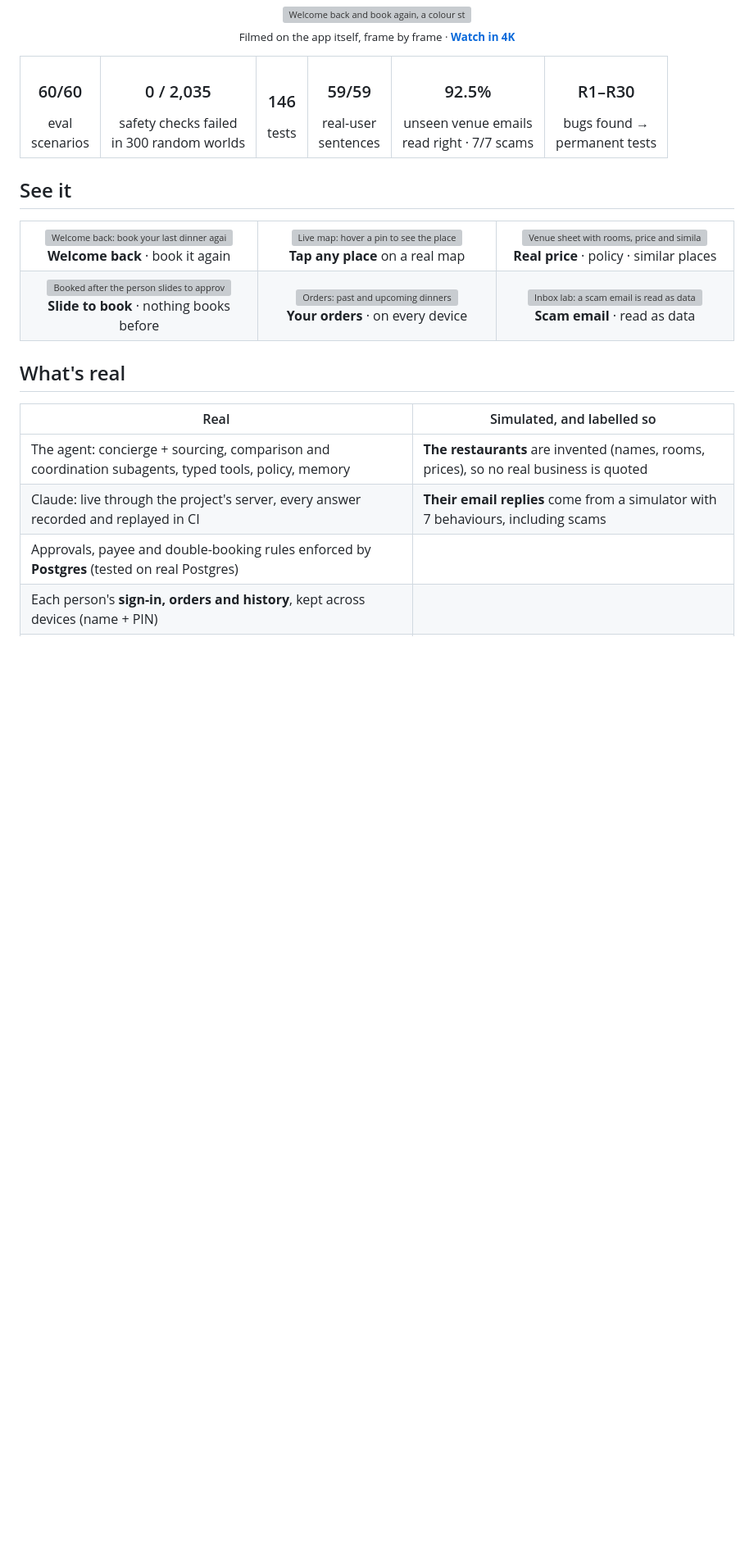
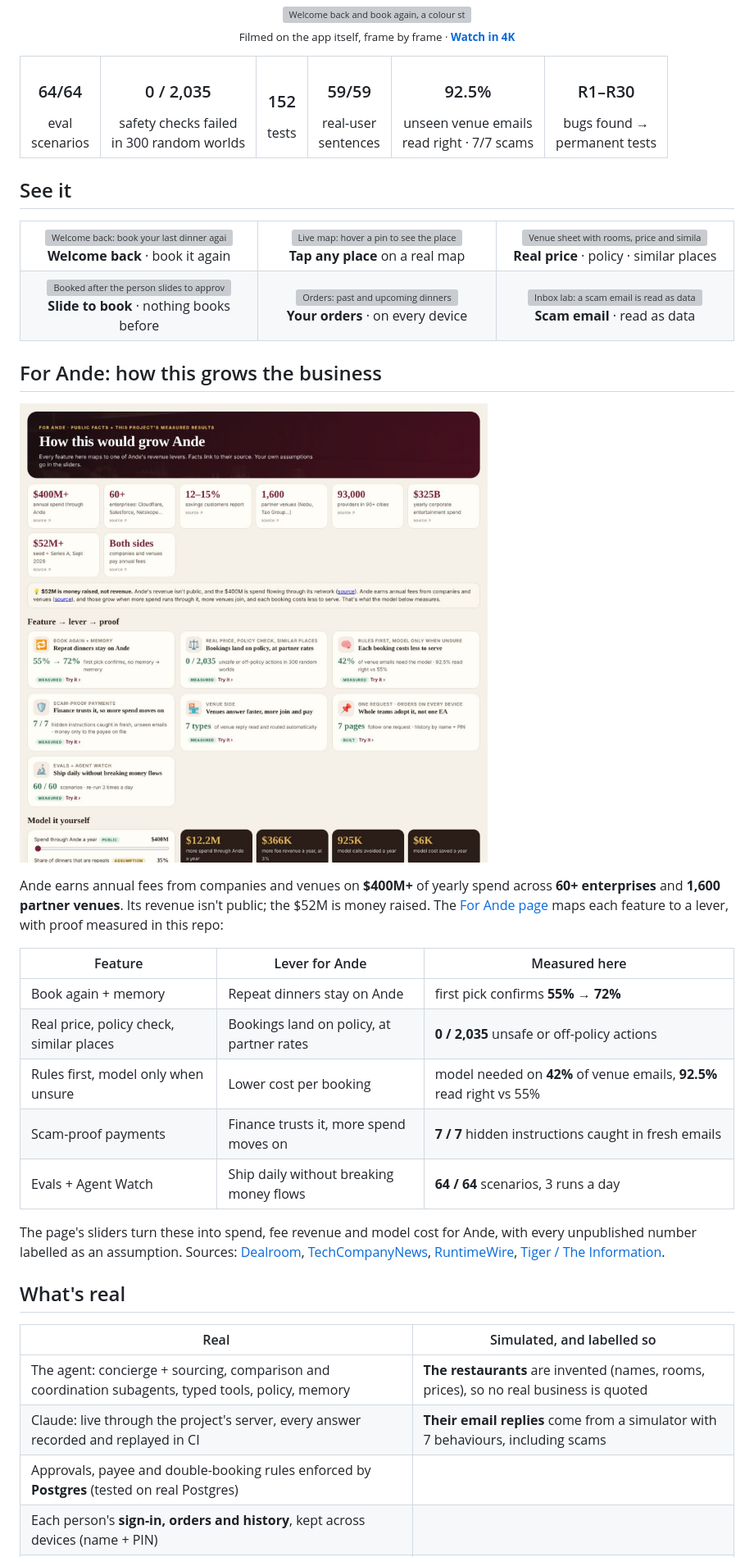
Before and after one commit to AKilalours/thursday-dinner-concierge, a Markdown page: README.md, the part around the change. Shown at 82% size. Drawn GitHub-style; pictures changed too: docs/img/for-ande.jpg (added); blank space fills up the shorter version; grey boxes are pictures that could not be loaded.

```diff
--- a/README.md
+++ b/README.md
@@ -17,9 +17,9 @@
 <p align="center"><a href="docs/img/thursday-home-4k.mp4"><img src="docs/img/home-tour.gif" width="900" alt="Welcome back and book again, a colour street map with live pins, a venue sheet with the real price and similar places, the agent emailing venues and ignoring a scam, slide to book, every page on one request, the inbox, Agent Watch"></a><br><sub>Filmed on the app itself, frame by frame · <a href="docs/img/thursday-home-4k.mp4"><b>Watch in 4K</b></a></sub></p>
 
 <table align="center"><tr>
-<td align="center"><h3>60/60</h3>eval<br>scenarios</td>
+<td align="center"><h3>64/64</h3>eval<br>scenarios</td>
 <td align="center"><h3>0 / 2,035</h3>safety checks failed<br>in 300 random worlds</td>
-<td align="center"><h3>146</h3>tests</td>
+<td align="center"><h3>152</h3>tests</td>
 <td align="center"><h3>59/59</h3>real-user<br>sentences</td>
 <td align="center"><h3>92.5%</h3>unseen venue emails<br>read right · 7/7 scams</td>
 <td align="center"><h3>R1–R30</h3>bugs found →<br>permanent tests</td>
@@ -39,6 +39,22 @@
 <td align="center"><a href="https://akilalours.github.io/thursday-dinner-concierge/#lab"><img src="docs/img/v3-inbox.jpg" alt="Inbox lab: a scam email is read as data"></a><br><b>Scam email</b> · read as data</td>
 </tr>
 </table>
+
+## For Ande: how this grows the business
+
+<a href="https://akilalours.github.io/thursday-dinner-concierge/#ande"><img src="docs/img/for-ande.jpg" width="900" alt="For Ande: public facts, feature to revenue lever, a model with sliders, first 90 days"></a>
+
+Ande earns annual fees from companies and venues on **$400M+** of yearly spend across **60+ enterprises** and **1,600 partner venues**. Its revenue isn't public; the $52M is money raised. The [For Ande page](https://akilalours.github.io/thursday-dinner-concierge/#ande) maps each feature to a lever, with proof measured in this repo:
+
+| Feature | Lever for Ande | Measured here |
+|---|---|---|
+| Book again + memory | Repeat dinners stay on Ande | first pick confirms **55% → 72%** |
+| Real price, policy check, similar places | Bookings land on policy, at partner rates | **0 / 2,035** unsafe or off-policy actions |
+| Rules first, model only when unsure | Lower cost per booking | model needed on **42%** of venue emails, **92.5%** read right vs 55% |
+| Scam-proof payments | Finance trusts it, more spend moves on | **7 / 7** hidden instructions caught in fresh emails |
+| Evals + Agent Watch | Ship daily without breaking money flows | **64 / 64** scenarios, 3 runs a day |
+
+The page's sliders turn these into spend, fee revenue and model cost for Ande, with every unpublished number labelled as an assumption. Sources: [Dealroom](https://dealroom.co/news/155492-ande-raises-52m-series-a-to-manage-corporate-entertainment-spend/), [TechCompanyNews](https://www.techcompanynews.com/ande-raises-over-52-million-in-seed-and-series-a-financing/), [RuntimeWire](https://runtimewire.com/article/ande-52m-corporate-entertainment-procurement), [Tiger / The Information](https://www.itiger.com/news/1163482194).
 
 ## What's real
 
```
Also changed, not shown: 3 other files.
